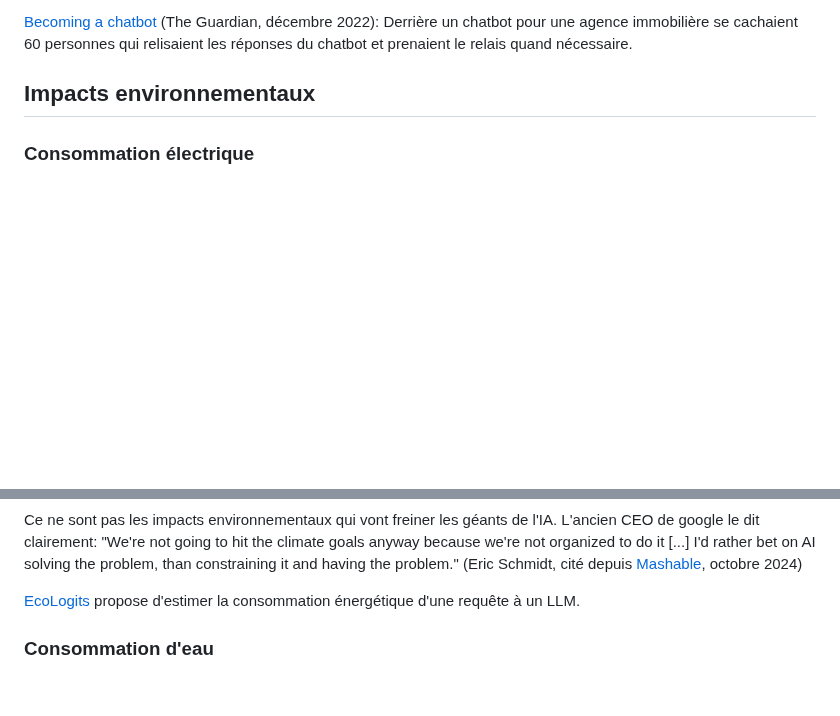
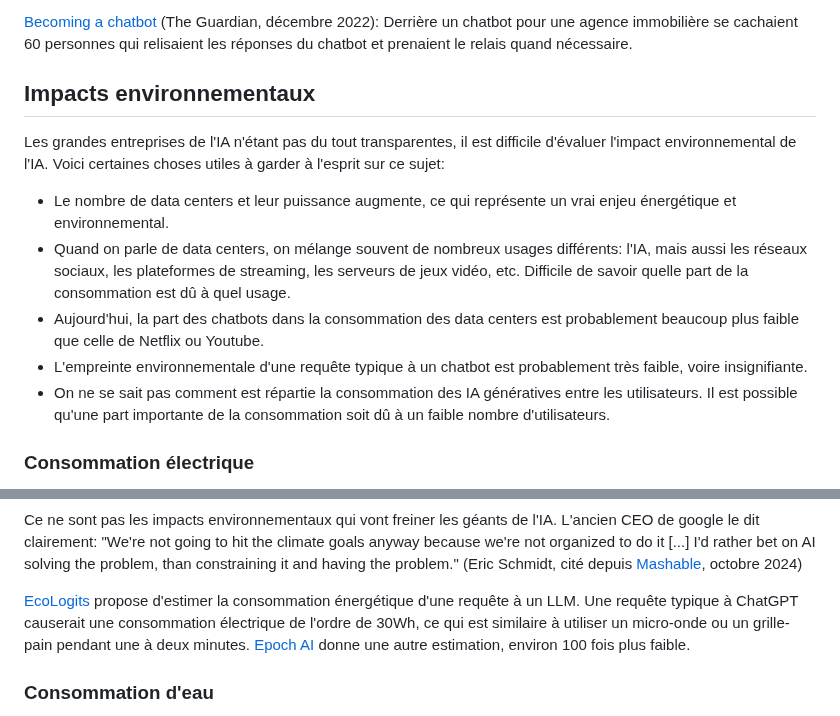
Before and after one commit to rdevooght/liste-lecture-ia, a Markdown page: liste-lecture.md, 2 parts joined by grey strips. Rendered like a GitHub page; blank space fills up the shorter version.

Commit message:
consommation électrique

```diff
--- a/liste-lecture.md
+++ b/liste-lecture.md
@@ -178,6 +178,15 @@ Derrière un chatbot pour une agence immobilière se cachaient 60 personnes qui
 
 ## Impacts environnementaux
 
+Les grandes entreprises de l'IA n'étant pas du tout transparentes, il est difficile d'évaluer l'impact environnemental de l'IA.
+Voici certaines choses utiles à garder à l'esprit sur ce sujet:
+
+- Le nombre de data centers et leur puissance augmente, ce qui représente un vrai enjeu énergétique et environnemental.
+- Quand on parle de data centers, on mélange souvent de nombreux usages différents: l'IA, mais aussi les réseaux sociaux, les plateformes de streaming, les serveurs de jeux vidéo, etc. Difficile de savoir quelle part de la consommation est dû à quel usage.
+- Aujourd'hui, la part des chatbots dans la consommation des data centers est probablement beaucoup plus faible que celle de Netflix ou Youtube.
+- L'empreinte environnementale d'une requête typique à un chatbot est probablement très faible, voire insignifiante.
+- On ne se sait pas comment est répartie la consommation des IA génératives entre les utilisateurs. Il est possible qu'une part importante de la consommation soit dû à un faible nombre d'utilisateurs.
+
 ### Consommation électrique
 
 [Energy and AI](https://www.iea.org/reports/energy-and-ai) (International Energy Agency, avril 2025):
@@ -200,7 +209,7 @@ L'ancien CEO de google le dit clairement:
 "We're not going to hit the climate goals anyway because we're not organized to do it [...] I'd rather bet on AI solving the problem, than constraining it and having the problem."
 (Eric Schmidt, cité depuis [Mashable](https://mashable.com/article/former-google-ceo-invest-ai-despite-climate-concerns), octobre 2024)
 
-[EcoLogits](https://huggingface.co/spaces/genai-impact/ecologits-calculator) propose d'estimer la consommation énergétique d'une requête à un LLM.
+[EcoLogits](https://huggingface.co/spaces/genai-impact/ecologits-calculator) propose d'estimer la consommation énergétique d'une requête à un LLM. Une requête typique à ChatGPT causerait une consommation électrique de l'ordre de 30Wh, ce qui est similaire à utiliser un micro-onde ou un grille-pain pendant une à deux minutes. [Epoch AI](https://epoch.ai/gradient-updates/how-much-energy-does-chatgpt-use) donne une autre estimation, environ 100 fois plus faible.
 
 
 ### Consommation d'eau
```
